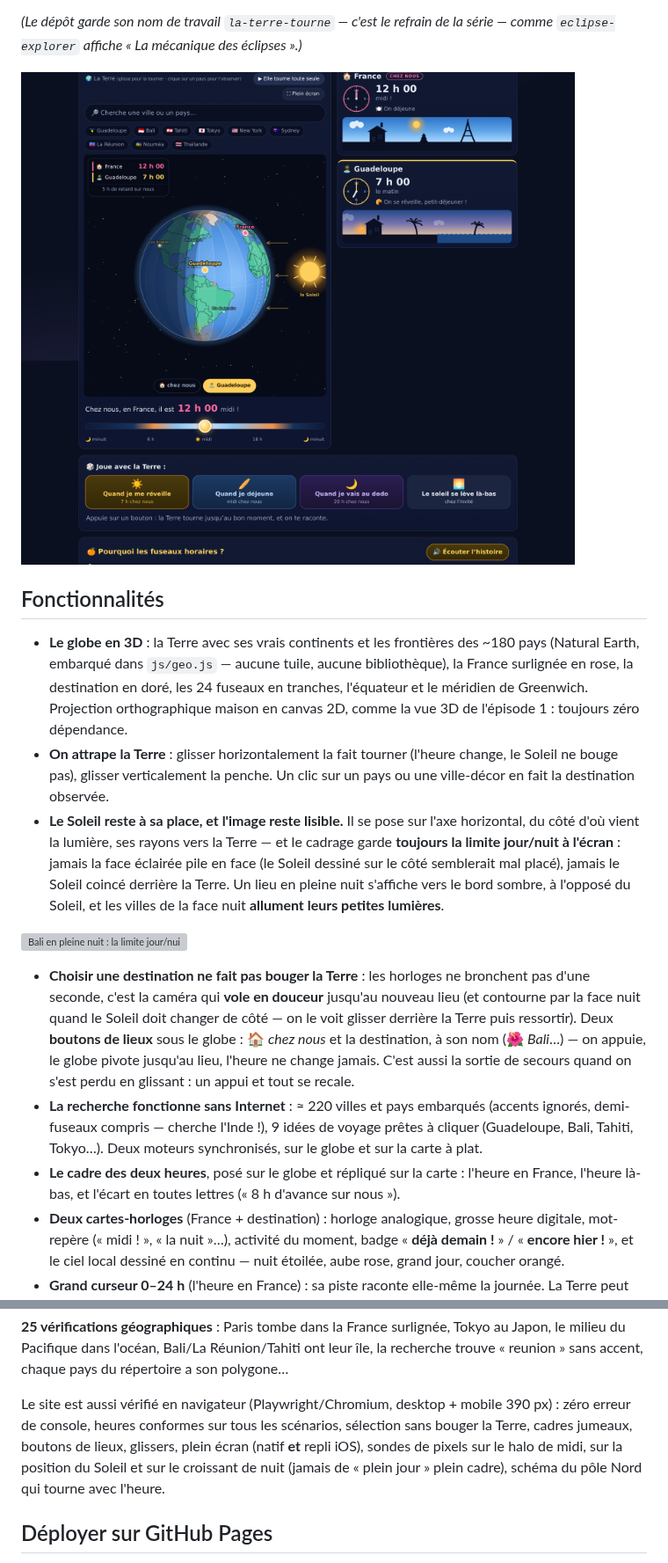
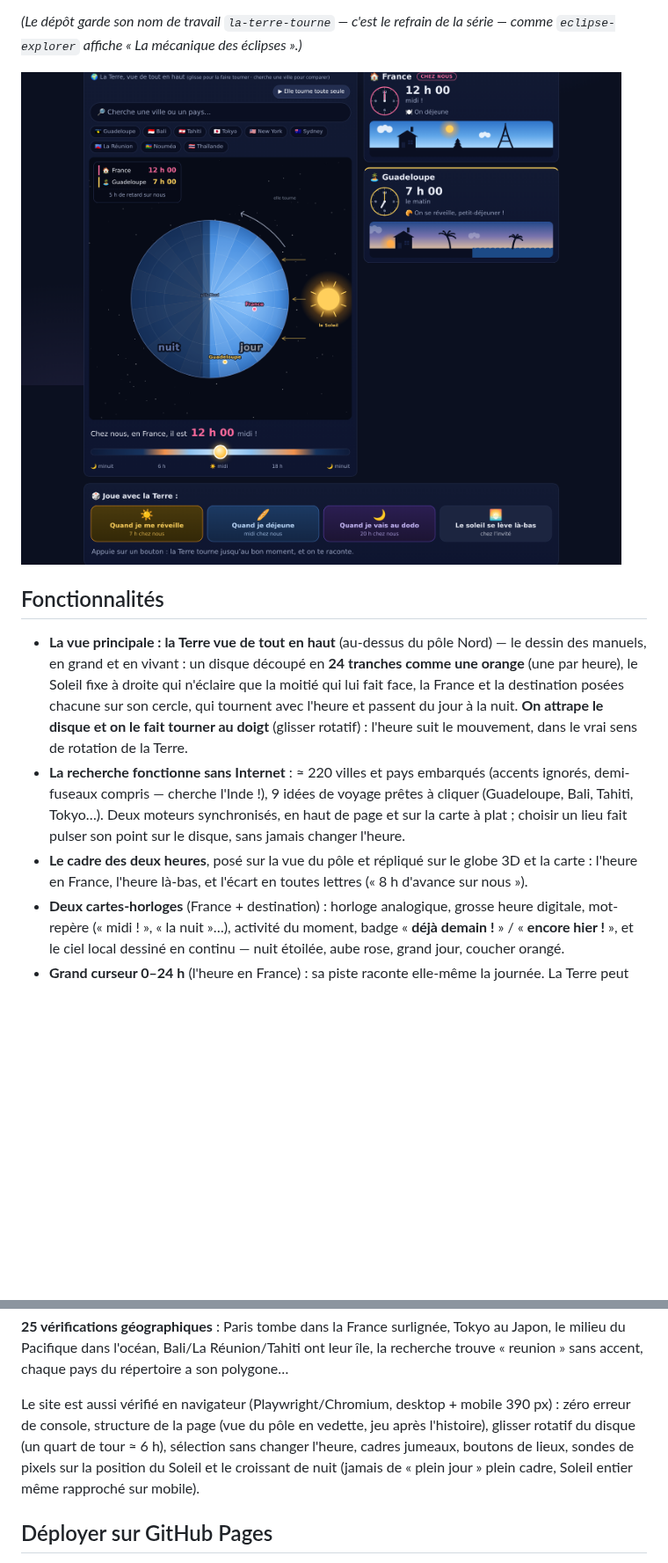
Before and after one commit to davidb-prog/la-terre-tourne, a Markdown page: README.md, 2 parts joined by grey strips. Shown at 88% size. Rendered like a GitHub page; pictures changed too: docs/screenshot.png; blank space fills up the shorter version; grey boxes are pictures that could not be loaded.

```diff
--- a/README.md
+++ b/README.md
@@ -16,34 +16,19 @@ fuseaux horaires à une enfant de 5 ans, guidée par un parent qui lit à voix h
 
 ## Fonctionnalités
 
-- **Le globe en 3D** : la Terre avec ses vrais continents et les frontières des ~180 pays
-  (Natural Earth, embarqué dans `js/geo.js` — aucune tuile, aucune bibliothèque), la France
-  surlignée en rose, la destination en doré, les 24 fuseaux en tranches, l'équateur et le
-  méridien de Greenwich. Projection orthographique maison en canvas 2D, comme la vue 3D de
-  l'épisode 1 : toujours zéro dépendance.
-- **On attrape la Terre** : glisser horizontalement la fait tourner (l'heure change, le Soleil
-  ne bouge pas), glisser verticalement la penche. Un clic sur un pays ou une ville-décor en
-  fait la destination observée.
-- **Le Soleil reste à sa place, et l'image reste lisible.** Il se pose sur l'axe horizontal,
-  du côté d'où vient la lumière, ses rayons vers la Terre — et le cadrage garde **toujours la
-  limite jour/nuit à l'écran** : jamais la face éclairée pile en face (le Soleil dessiné sur le
-  côté semblerait mal placé), jamais le Soleil coincé derrière la Terre. Un lieu en pleine nuit
-  s'affiche vers le bord sombre, à l'opposé du Soleil, et les villes de la face nuit
-  **allument leurs petites lumières**.
-
-![Bali en pleine nuit : la limite jour/nuit à l'écran, le Soleil visible sur son côté](docs/screenshot-3d.png)
-
-- **Choisir une destination ne fait pas bouger la Terre** : les horloges ne bronchent pas d'une
-  seconde, c'est la caméra qui **vole en douceur** jusqu'au nouveau lieu (et contourne par la
-  face nuit quand le Soleil doit changer de côté — on le voit glisser derrière la Terre puis
-  ressortir). Deux **boutons de lieux** sous le globe : 🏠 *chez nous* et la destination, à son
-  nom (🌺 *Bali*…) — on appuie, le globe pivote jusqu'au lieu, l'heure ne change jamais. C'est
-  aussi la sortie de secours quand on s'est perdu en glissant : un appui et tout se recale.
+- **La vue principale : la Terre vue de tout en haut** (au-dessus du pôle Nord) — le dessin
+  des manuels, en grand et en vivant : un disque découpé en **24 tranches comme une orange**
+  (une par heure), le Soleil fixe à droite qui n'éclaire que la moitié qui lui fait face, la
+  France et la destination posées chacune sur son cercle, qui tournent avec l'heure et passent
+  du jour à la nuit. **On attrape le disque et on le fait tourner au doigt** (glisser
+  rotatif) : l'heure suit le mouvement, dans le vrai sens de rotation de la Terre.
 - **La recherche fonctionne sans Internet** : ≈ 220 villes et pays embarqués (accents ignorés,
   demi-fuseaux compris — cherche l'Inde !), 9 idées de voyage prêtes à cliquer (Guadeloupe,
-  Bali, Tahiti, Tokyo…). Deux moteurs synchronisés, sur le globe et sur la carte à plat.
-- **Le cadre des deux heures**, posé sur le globe et répliqué sur la carte : l'heure en France,
-  l'heure là-bas, et l'écart en toutes lettres (« 8 h d'avance sur nous »).
+  Bali, Tahiti, Tokyo…). Deux moteurs synchronisés, en haut de page et sur la carte à plat ;
+  choisir un lieu fait pulser son point sur le disque, sans jamais changer l'heure.
+- **Le cadre des deux heures**, posé sur la vue du pôle et répliqué sur le globe 3D et la
+  carte : l'heure en France, l'heure là-bas, et l'écart en toutes lettres (« 8 h d'avance sur
+  nous »).
 - **Deux cartes-horloges** (France + destination) : horloge analogique, grosse heure digitale,
   mot-repère (« midi ! », « la nuit »…), activité du moment, badge « **déjà demain !** » /
   « **encore hier !** », et le ciel local dessiné en continu — nuit étoilée, aube rose, grand
@@ -112,10 +114,10 @@ milieu du Pacifique dans l'océan, Bali/La Réunion/Tahiti ont leur île, la rec
 « reunion » sans accent, chaque pays du répertoire a son polygone…
 
 Le site est aussi vérifié en navigateur (Playwright/Chromium, desktop + mobile 390 px) : zéro
-erreur de console, heures conformes sur tous les scénarios, sélection sans bouger la Terre,
-cadres jumeaux, boutons de lieux, glissers, plein écran (natif **et** repli iOS), sondes de
-pixels sur le halo de midi, sur la position du Soleil et sur le croissant de nuit (jamais de
-« plein jour » plein cadre), schéma du pôle Nord qui tourne avec l'heure.
+erreur de console, structure de la page (vue du pôle en vedette, jeu après l'histoire),
+glisser rotatif du disque (un quart de tour ≈ 6 h), sélection sans changer l'heure, cadres
+jumeaux, boutons de lieux, sondes de pixels sur la position du Soleil et le croissant de nuit
+(jamais de « plein jour » plein cadre, Soleil entier même rapproché sur mobile).
 
 ## Déployer sur GitHub Pages
 
```
Also changed, not shown: other parts of README.md (+29 -12 lines), CLAUDE.md (+38 -32 lines), docs/screenshot-mobile.png, 6 other files.
